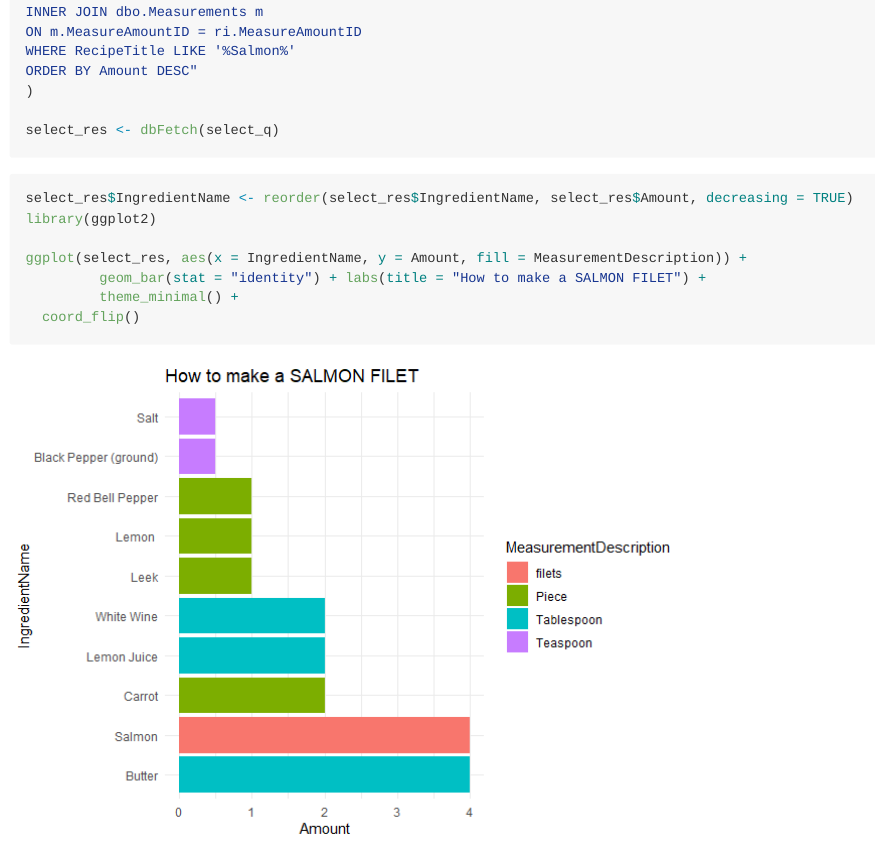
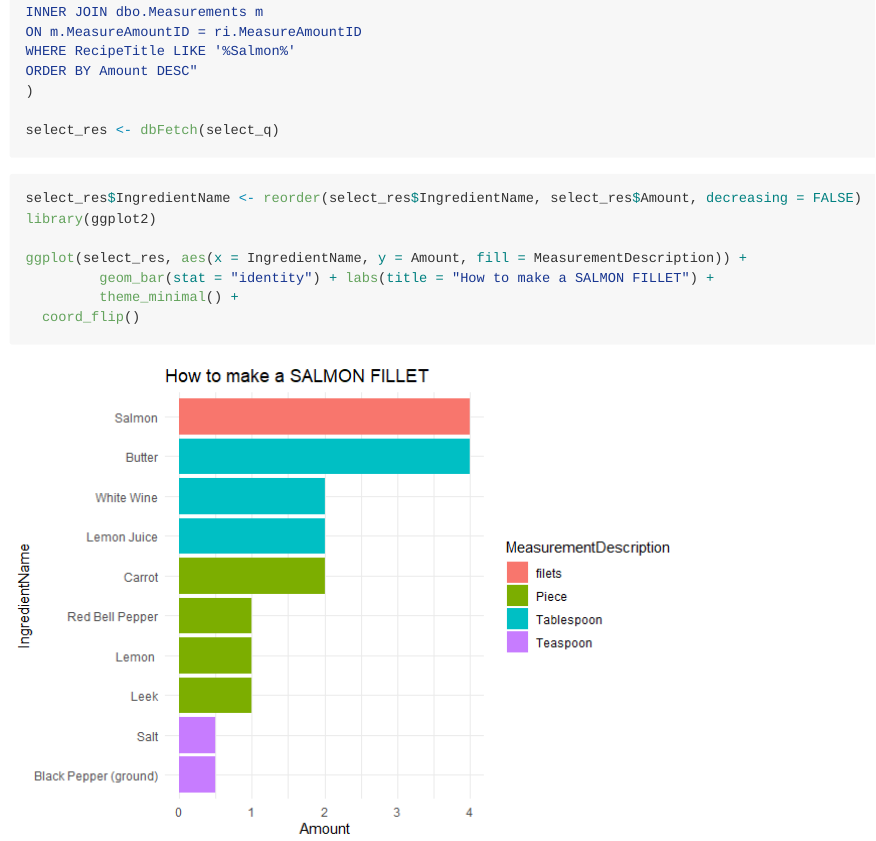
Before and after one commit to vidhyabattula/Machine-Learning-Project, an R Markdown document (Salmon_Recipe.Rmd): the page in a window 1100 px wide, from 790 px down. The pictures show the output file Salmon_Recipe.md that the author committed with the source, drawn offline in the style of GitHub.

Commit message:
Commiting

````diff
--- a/Salmon_Recipe.Rmd
+++ b/Salmon_Recipe.Rmd
@@ -58,11 +58,11 @@ select_res <- dbFetch(select_q)
 ```{r}
 #| message: false
 #| warning: false
-select_res$IngredientName <- reorder(select_res$IngredientName, select_res$Amount, decreasing = TRUE)
+select_res$IngredientName <- reorder(select_res$IngredientName, select_res$Amount, decreasing = FALSE)
 library(ggplot2)
 
 ggplot(select_res, aes(x = IngredientName, y = Amount, fill = MeasurementDescription)) +
-         geom_bar(stat = "identity") + labs(title = "How to make a SALMON FILET") +
+         geom_bar(stat = "identity") + labs(title = "How to make a SALMON FILLET") +
          theme_minimal() +
   coord_flip()
 
````
Also changed, not shown: Salmon_Recipe.md, Salmon_Recipe_files/figure-gfm/unnamed-chunk-2-1.png.
